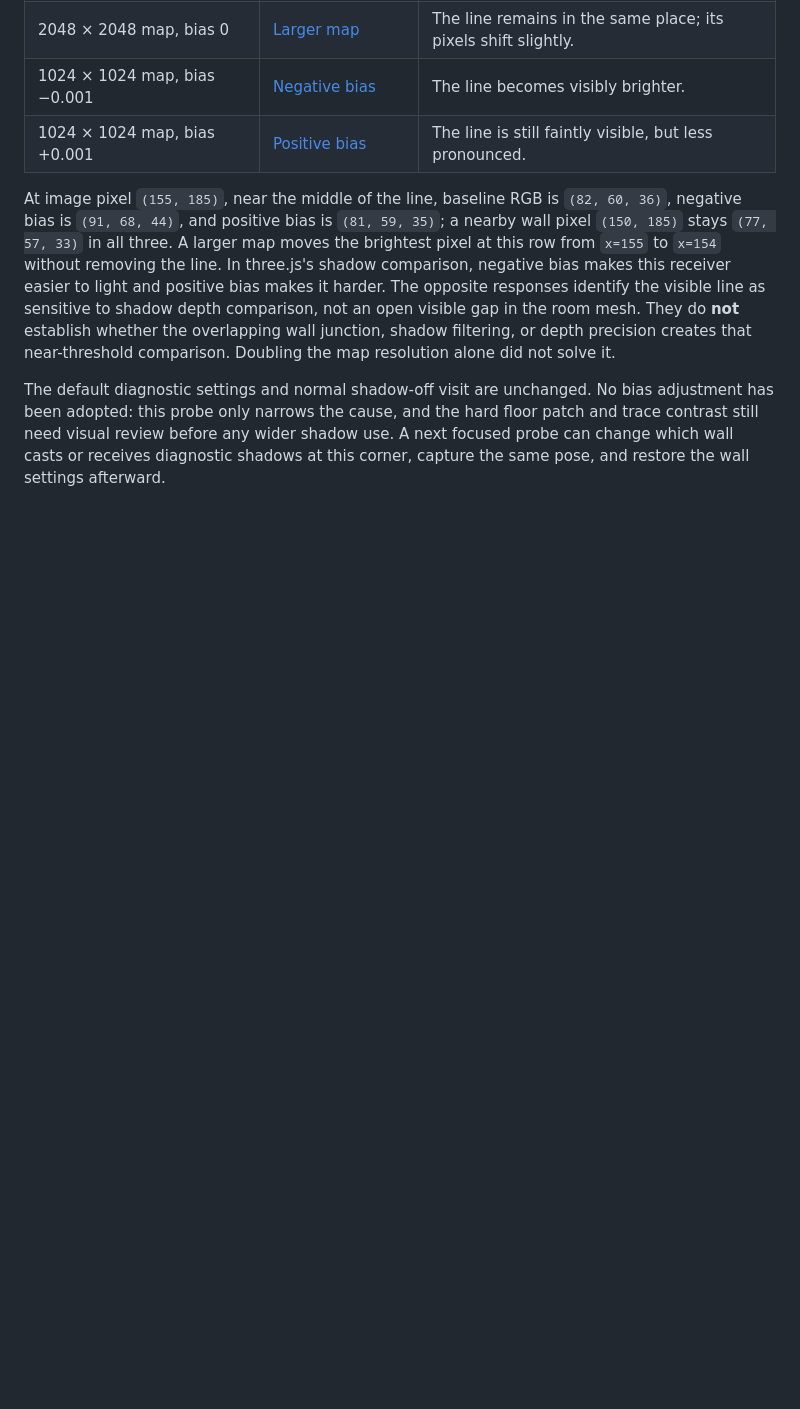
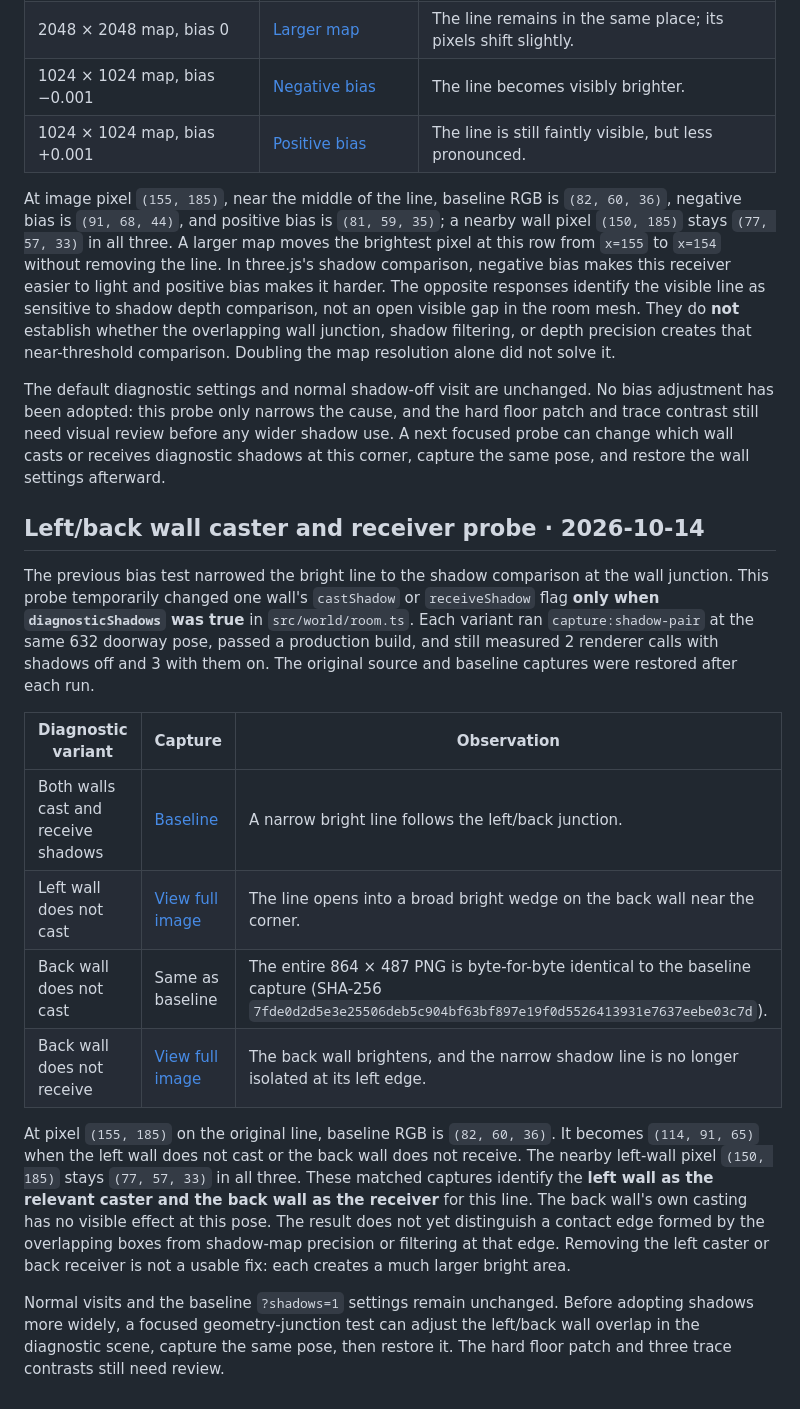
Before and after one commit to wangy113/after-632-gpt-sol-6, a Markdown page: docs/phase0/GEOMETRY_BASELINE.md, the part around the change. Rendered like a GitHub page; blank space fills up the shorter version.

Commit message:
Identify wall corner shadow participants

```diff
--- a/docs/phase0/GEOMETRY_BASELINE.md
+++ b/docs/phase0/GEOMETRY_BASELINE.md
@@ -61,3 +61,18 @@ The line follows the junction of the left and back wall boxes. Those boxes overl
 At image pixel `(155, 185)`, near the middle of the line, baseline RGB is `(82, 60, 36)`, negative bias is `(91, 68, 44)`, and positive bias is `(81, 59, 35)`; a nearby wall pixel `(150, 185)` stays `(77, 57, 33)` in all three. A larger map moves the brightest pixel at this row from `x=155` to `x=154` without removing the line. In three.js's shadow comparison, negative bias makes this receiver easier to light and positive bias makes it harder. The opposite responses identify the visible line as sensitive to shadow depth comparison, not an open visible gap in the room mesh. They do **not** establish whether the overlapping wall junction, shadow filtering, or depth precision creates that near-threshold comparison. Doubling the map resolution alone did not solve it.
 
 The default diagnostic settings and normal shadow-off visit are unchanged. No bias adjustment has been adopted: this probe only narrows the cause, and the hard floor patch and trace contrast still need visual review before any wider shadow use. A next focused probe can change which wall casts or receives diagnostic shadows at this corner, capture the same pose, and restore the wall settings afterward.
+
+## Left/back wall caster and receiver probe · 2026-10-14
+
+The previous bias test narrowed the bright line to the shadow comparison at the wall junction. This probe temporarily changed one wall's `castShadow` or `receiveShadow` flag **only when `diagnosticShadows` was true** in `src/world/room.ts`. Each variant ran `capture:shadow-pair` at the same 632 doorway pose, passed a production build, and still measured 2 renderer calls with shadows off and 3 with them on. The original source and baseline captures were restored after each run.
+
+| Diagnostic variant | Capture | Observation |
+| --- | --- | --- |
+| Both walls cast and receive shadows | [Baseline](632-doorway-shadow-on.png) | A narrow bright line follows the left/back junction. |
+| Left wall does not cast | [View full image](632-doorway-shadow-no-left-caster.png) | The line opens into a broad bright wedge on the back wall near the corner. |
+| Back wall does not cast | Same as baseline | The entire 864 × 487 PNG is byte-for-byte identical to the baseline capture (SHA-256 `7fde0d2d5e3e25506deb5c904bf63bf897e19f0d5526413931e7637eebe03c7d`). |
+| Back wall does not receive | [View full image](632-doorway-shadow-no-back-receiver.png) | The back wall brightens, and the narrow shadow line is no longer isolated at its left edge. |
+
+At pixel `(155, 185)` on the original line, baseline RGB is `(82, 60, 36)`. It becomes `(114, 91, 65)` when the left wall does not cast or the back wall does not receive. The nearby left-wall pixel `(150, 185)` stays `(77, 57, 33)` in all three. These matched captures identify the **left wall as the relevant caster and the back wall as the receiver** for this line. The back wall's own casting has no visible effect at this pose. The result does not yet distinguish a contact edge formed by the overlapping boxes from shadow-map precision or filtering at that edge. Removing the left caster or back receiver is not a usable fix: each creates a much larger bright area.
+
+Normal visits and the baseline `?shadows=1` settings remain unchanged. Before adopting shadows more widely, a focused geometry-junction test can adjust the left/back wall overlap in the diagnostic scene, capture the same pose, then restore it. The hard floor patch and three trace contrasts still need review.
```
Also changed, not shown: docs/DECISIONS.md (+5 -0 lines), docs/phase0/632-doorway-shadow-no-back-receiver.png (added), docs/phase0/632-doorway-shadow-no-left-caster.png (added).
